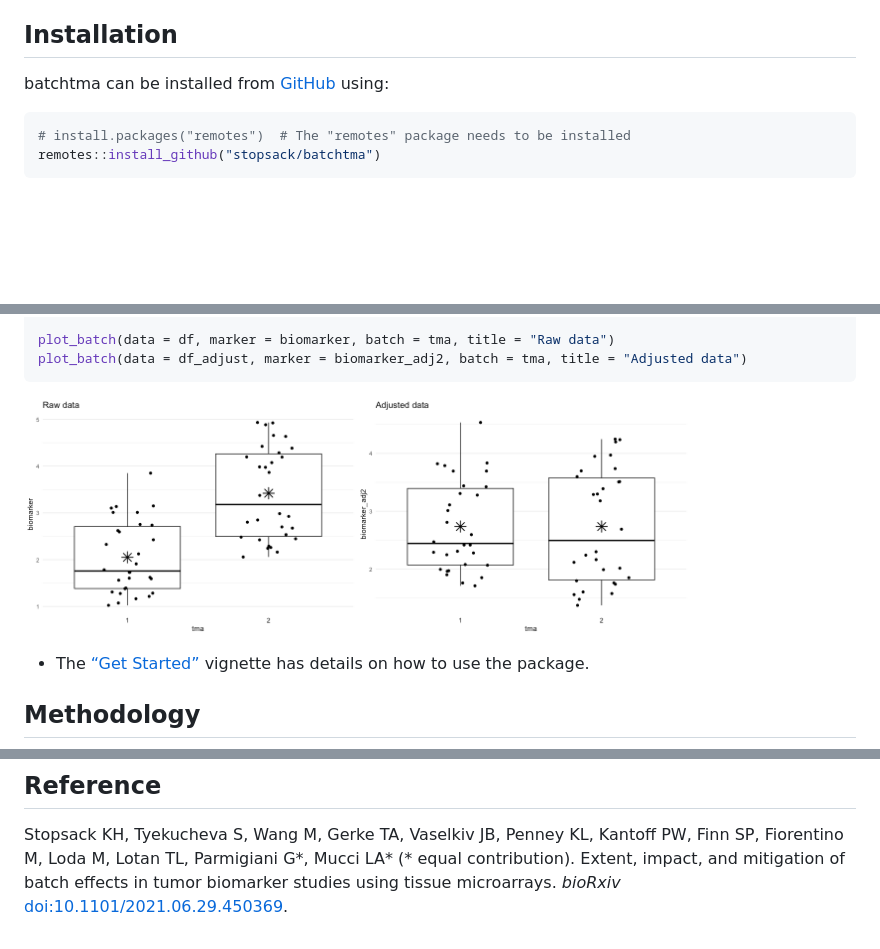
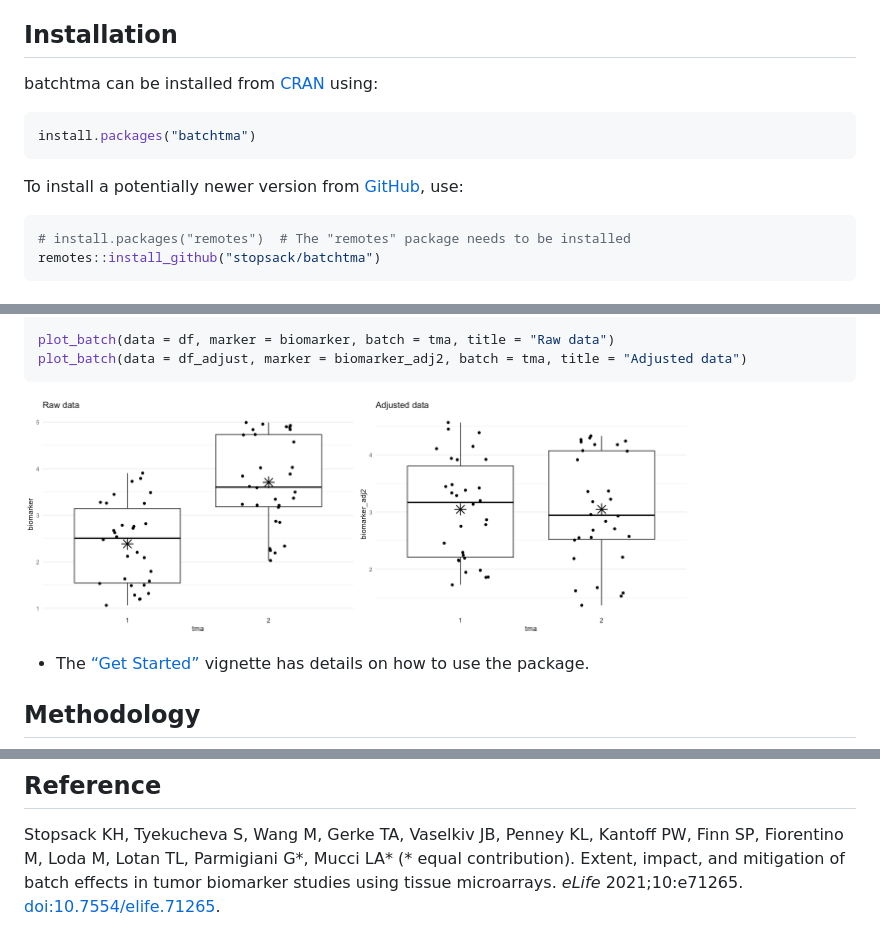
Before and after one commit to stopsack/batchtma, a Markdown page: index.md, 3 parts joined by grey strips. GitHub-like rendering; pictures changed too: man/figures/index-example-1.png, man/figures/index-example-2.png; blank space fills up the shorter version.

Commit message:
update installation, reference on pkgdown site

````diff
--- a/index.md
+++ b/index.md
@@ -14,7 +14,15 @@ biomarker values.
 
 ## Installation
 
-batchtma can be installed from [GitHub](https://github.com/) using:
+batchtma can be installed from [CRAN](https://cran.r-project.org/)
+using:
+
+``` r
+install.packages("batchtma")
+```
+
+To install a potentially newer version from
+[GitHub](https://github.com/), use:
 
 ``` r
 # install.packages("remotes")  # The "remotes" package needs to be installed
@@ -79,5 +87,5 @@ Stopsack KH, Tyekucheva S, Wang M, Gerke TA, Vaselkiv JB, Penney KL,
 Kantoff PW, Finn SP, Fiorentino M, Loda M, Lotan TL, Parmigiani G\*,
 Mucci LA\* (\* equal contribution). Extent, impact, and mitigation of
 batch effects in tumor biomarker studies using tissue microarrays.
-*bioRxiv*
-[doi:10.1101/2021.06.29.450369](https://doi.org/10.1101/2021.06.29.450369).
+*eLife* 2021;10:e71265.
+[doi:10.7554/elife.71265](https://doi.org/10.7554/elife.71265).
````
Also changed, not shown: 1 other file.
